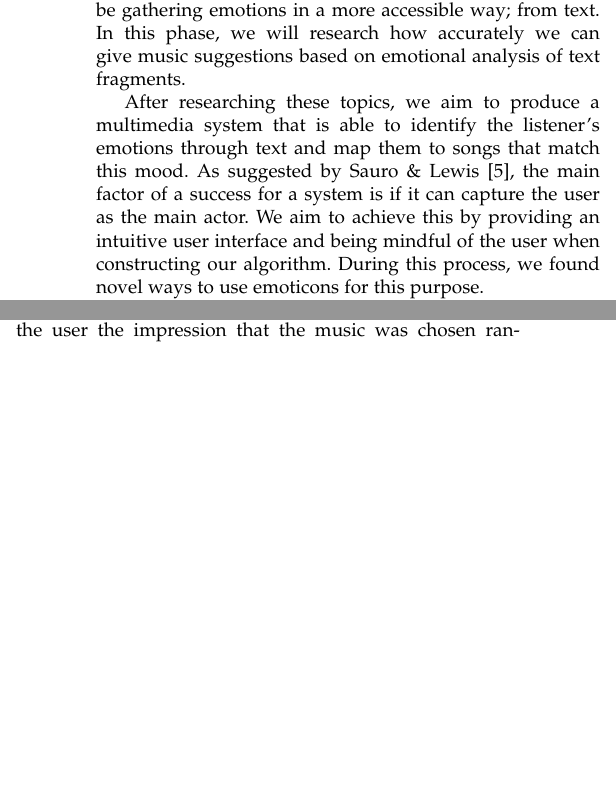
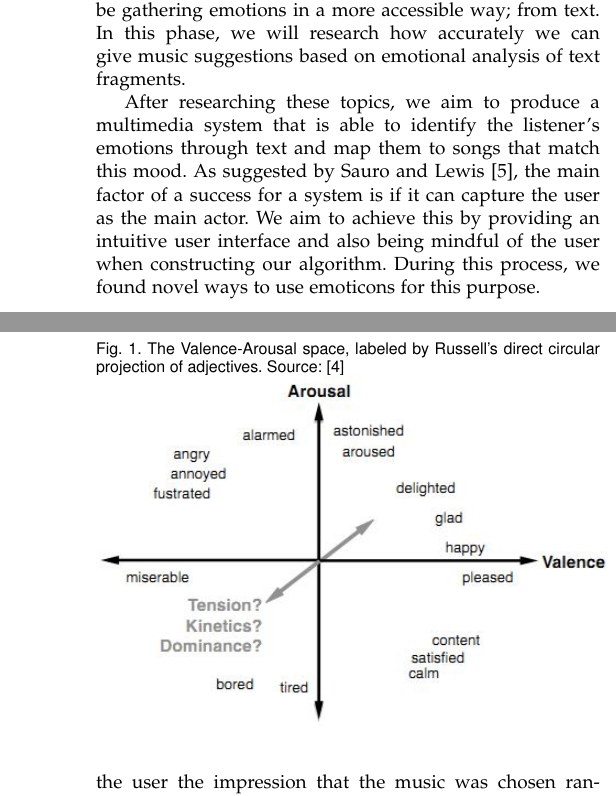
Before and after one commit to RensR/MR, a LaTeX paper (Report/Report.tex): two parts of the columns of page 1 of 4 before the commit and two parts of the columns of pages 1 and 2 of 4 after it, joined at a grey line, cut so that both start at the same text, the shorter picture padded with empty space. Compiled offline with pdfLaTeX.

Commit message:
Report
Added first figure

```diff
--- a/Report/Report.tex
+++ b/Report/Report.tex
@@ -83,7 +83,7 @@
 
 % Some very useful LaTeX packages include:
 % (uncomment the ones you want to load)
-
+\usepackage{graphicx}
 
 
 % *** MISC UTILITY PACKAGES ***
@@ -687,7 +687,7 @@ Computing science, sentiment analysis, music recommendation, paper
 
 For the first part of our project, we performed a survey to identify well-established techniques and the state of the art. We begin by researching ways to quantify emotion. There are different models used for identifying the specific emotional state which is closest to a song. Existing techniques on emotional analysis based on music extract properties from a song like BPM, genre and timbre [4]. After extracted from the song, these features are used to quantify the mood or emotional context. For the following part of our project we do the inverse mapping. We identify ways to connect the listener's mood to a song. In Tune into your emotions (Janssen et al. 2011) [3] it is described how biosignals are translated to emotions and music is retrieved to affect these emotions in a specific way. Our project is similar, however, our approach will be more business oriented and we will be gathering emotions in a more accessible way; from text. In this phase, we will research how accurately we can give music suggestions based on emotional analysis of text fragments.
 
-After researching these topics, we aim to produce a multimedia system that is able to identify the listener's emotions through text and map them to songs that match this mood. As suggested by Sauro \& Lewis [5], the main factor of a success for a system is if it can capture the user as the main actor.  We aim to achieve this by providing an intuitive user interface and being mindful of the user when constructing our algorithm. During this process, we found novel ways to use emoticons for this purpose.
+After researching these topics, we aim to produce a multimedia system that is able to identify the listener's emotions through text and map them to songs that match this mood. As suggested by Sauro and Lewis [5], the main factor of a success for a system is if it can capture the user as the main actor.  We aim to achieve this by providing an intuitive user interface and also being mindful of the user when constructing our algorithm. During this process, we found novel ways to use emoticons for this purpose.
 
 Lastly, this task presents valuable societal impact and business potential. The societal impact of recommendation systems is great for it allows for media discovery, allowing unheard artists to be heard. Additionally, with the identification of emotional content we bring a new dimension to recommendation systems in general that can better gauge the receptiveness of a user to media. This gives an opportunity to more advertisement aware platforms. Through this project, we hope to both explore the state of the art of multimedia technologies whilst also producing a robust multimedia system.
 
@@ -699,8 +699,11 @@ Lastly, this task presents valuable societal impact and business potential. The
 \section{Survey}
 In this section, we describe the prevalent approaches in sentiment analysis. The simplest one only distinguishes positive and negative sentiments [4]. Other categorical representations are the 66 adjectives arranged in 8 groups as identified by Hevner (1936) [4]; the 146 emotional terms specific for music mood rating proposed by Zenter et al.[4]; the 5 mood clusters from labels from the All Music Guide, as used in the MIREX competition; and PASAS. [4].
 
-
-Source [4]
+\begin{figure}[h!]
+ \caption{The Valence-Arousal space, labeled by Russell's direct circular projection of adjectives. Source: [4]}
+  \centering
+    \includegraphics[width=0.5\textwidth]{"Figure1_ValenceArousal"}
+\end{figure}
 
 Another approach is to map emotions to a dimensional model. The most common dimensional model is the valence-arousal space, as proposed by Russel and Thayer [9]. It is a 2D model, with valence on the x-axis and arousal on the y-axis. Valence tells something about the positivity of an emotion, so “happy” has a high valence, but the valence of “miserable” is very low. Arousal is about the excitement that is attached to an emotion, so “alarmed” has a way higher arousal value than “tired”.
 
```
Also changed, not shown: Report/Figure1_ValenceArousal.JPG (added), Report/Report.pdf, Report/Report.tex (4 more changed lines), 2 other files.
